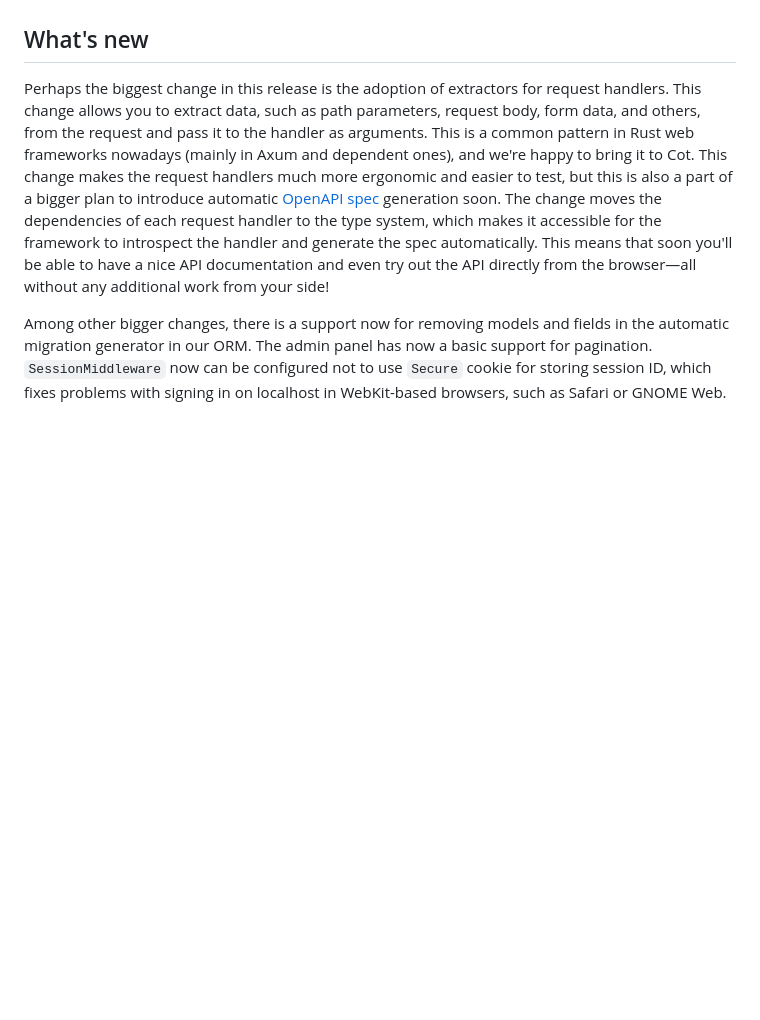
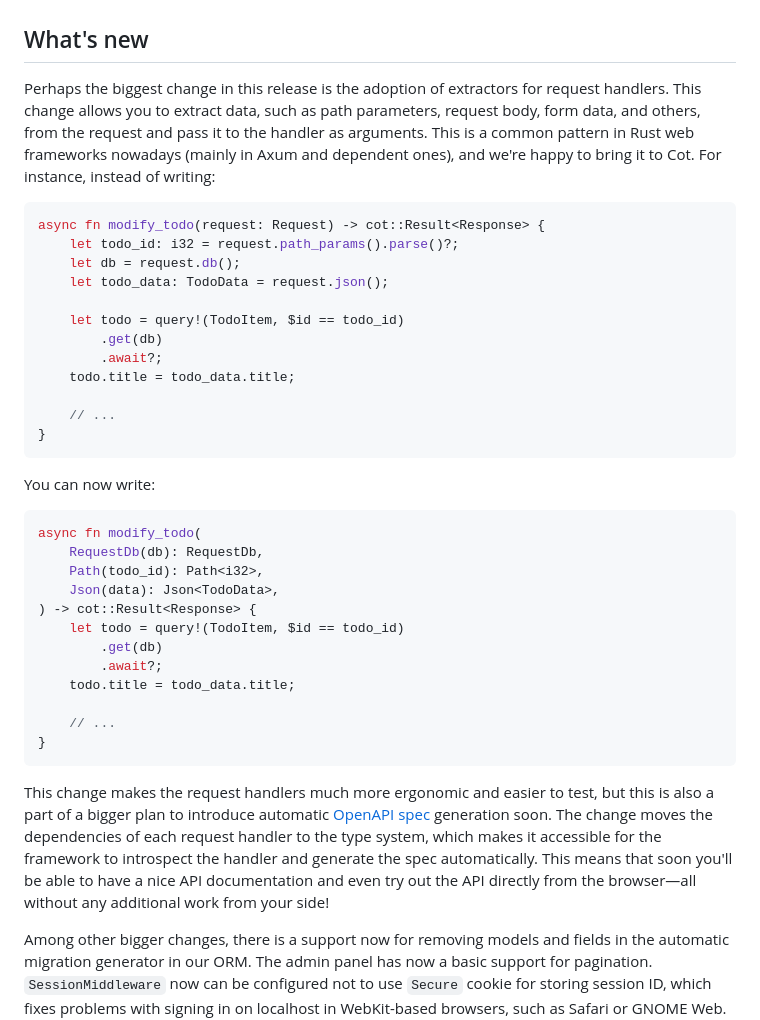
Before and after one commit to m4tx/m4txblog, a Markdown page: src/md-pages/2025-03-26-introducing-cot-02.md, the part around the change. GitHub-like rendering; blank space fills up the shorter version.

Commit message:
chore: add code example to Cot v0.2 post

````diff
--- a/src/md-pages/2025-03-26-introducing-cot-02.md
+++ b/src/md-pages/2025-03-26-introducing-cot-02.md
@@ -12,7 +12,41 @@ We've posted news about releasing the framework in a few places where the Rust c
 
 ## What's new
 
-Perhaps the biggest change in this release is the adoption of extractors for request handlers. This change allows you to extract data, such as path parameters, request body, form data, and others, from the request and pass it to the handler as arguments. This is a common pattern in Rust web frameworks nowadays (mainly in Axum and dependent ones), and we're happy to bring it to Cot. This change makes the request handlers much more ergonomic and easier to test, but this is also a part of a bigger plan to introduce automatic [OpenAPI spec](https://www.openapis.org/) generation soon. The change moves the dependencies of each request handler to the type system, which makes it accessible for the framework to introspect the handler and generate the spec automatically. This means that soon you'll be able to have a nice API documentation and even try out the API directly from the browser—all without any additional work from your side!
+Perhaps the biggest change in this release is the adoption of extractors for request handlers. This change allows you to extract data, such as path parameters, request body, form data, and others, from the request and pass it to the handler as arguments. This is a common pattern in Rust web frameworks nowadays (mainly in Axum and dependent ones), and we're happy to bring it to Cot. For instance, instead of writing:
+
+```rust
+async fn modify_todo(request: Request) -> cot::Result<Response> {
+    let todo_id: i32 = request.path_params().parse()?;
+    let db = request.db();
+    let todo_data: TodoData = request.json();
+
+    let todo = query!(TodoItem, $id == todo_id)
+        .get(db)
+        .await?;
+    todo.title = todo_data.title;
+
+    // ...
+}
+```
+
+You can now write:
+
+```rust
+async fn modify_todo(
+    RequestDb(db): RequestDb,
+    Path(todo_id): Path<i32>,
+    Json(data): Json<TodoData>,
+) -> cot::Result<Response> {
+    let todo = query!(TodoItem, $id == todo_id)
+        .get(db)
+        .await?;
+    todo.title = todo_data.title;
+
+    // ...
+}
+```
+
+This change makes the request handlers much more ergonomic and easier to test, but this is also a part of a bigger plan to introduce automatic [OpenAPI spec](https://www.openapis.org/) generation soon. The change moves the dependencies of each request handler to the type system, which makes it accessible for the framework to introspect the handler and generate the spec automatically. This means that soon you'll be able to have a nice API documentation and even try out the API directly from the browser—all without any additional work from your side!
 
 Among other bigger changes, there is a support now for removing models and fields in the automatic migration generator in our ORM. The admin panel has now a basic support for pagination. `SessionMiddleware` now can be configured not to use `Secure` cookie for storing session ID, which fixes problems with signing in on localhost in WebKit-based browsers, such as Safari or GNOME Web. These changes were all contributed by the community—thanks a lot for this!
 
````
